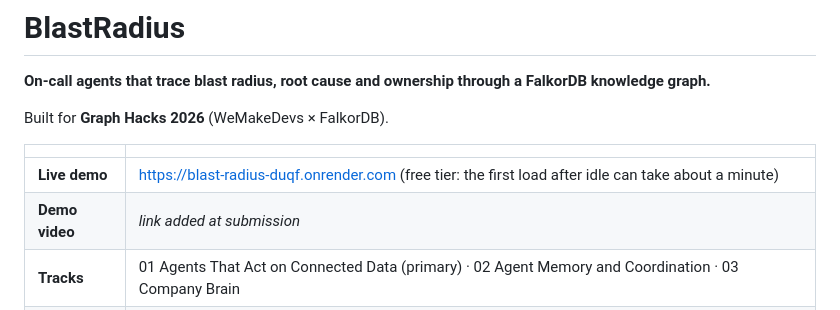
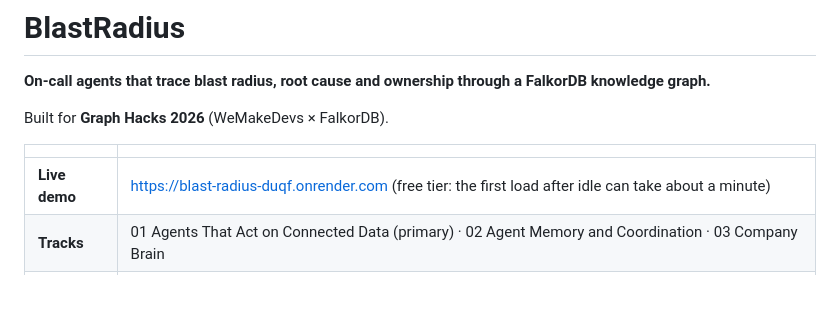
Before and after one commit to kushalkumarcs372/blast-radius, a Markdown page: README.md, the part around the change. GitHub-like rendering.

Commit message:
Remove demo video link from README
Removed demo video link placeholder from README.

```diff
--- a/README.md
+++ b/README.md
@@ -7,7 +7,6 @@ Built for **Graph Hacks 2026** (WeMakeDevs × FalkorDB).
 | | |
 | --- | --- |
 | **Live demo** | https://blast-radius-duqf.onrender.com (free tier: the first load after idle can take about a minute) |
-| **Demo video** | _link added at submission_ |
 | **Tracks** | 01 Agents That Act on Connected Data (primary) · 02 Agent Memory and Coordination · 03 Company Brain |
 | **Stack** | FalkorDB Cloud · Python 3.12 · FastAPI · Groq `openai/gpt-oss-120b` (Gemini fallback) · Cytoscape.js · MCP · Render |
 
```
